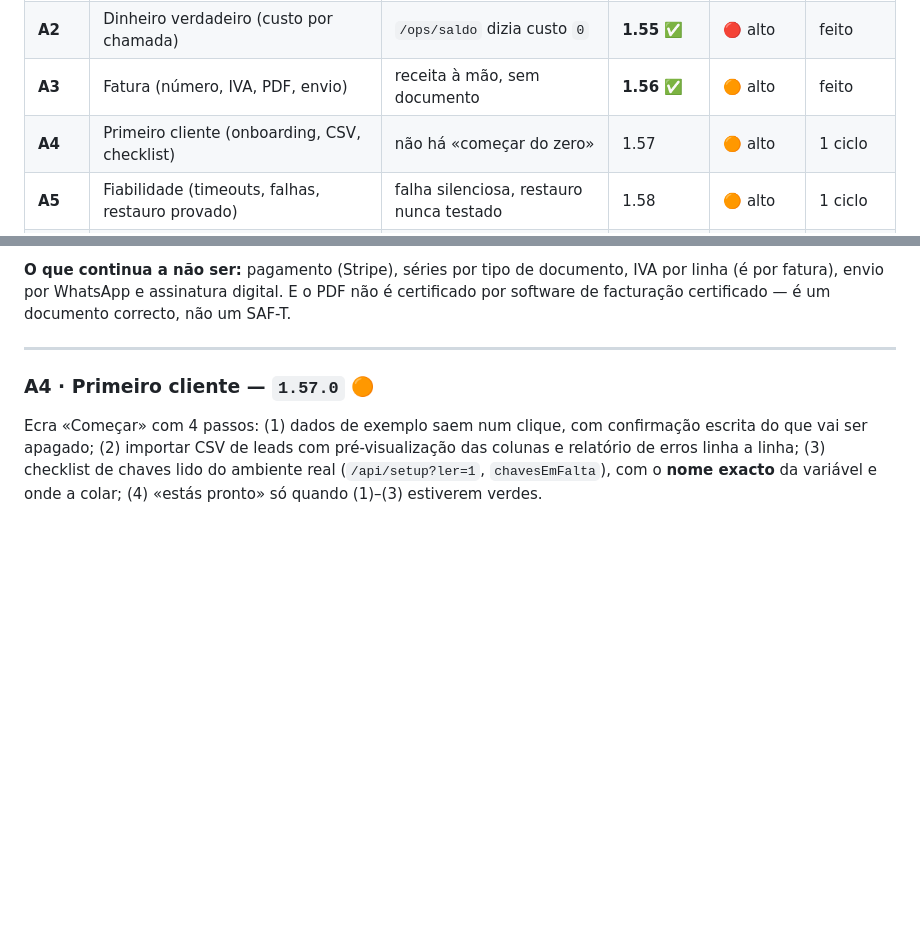
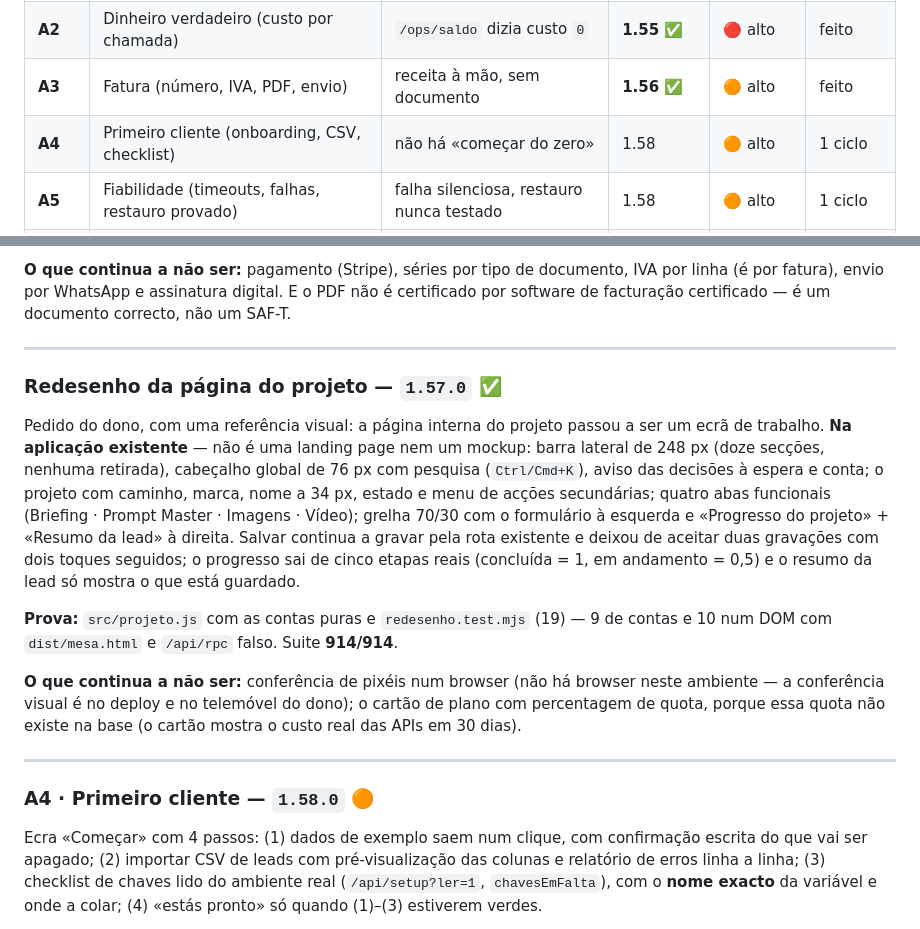
Before and after one commit to valdimiroilidio3/orbita-studio, a Markdown page: agents-office-main/docs/ALVO-1.0.md, 2 parts joined by grey strips. Drawn GitHub-style; blank space fills up the shorter version.

```diff
--- a/agents-office-main/docs/ALVO-1.0.md
+++ b/agents-office-main/docs/ALVO-1.0.md
@@ -52,7 +52,7 @@ deploy READY → uma linha honesta na conversa.
 | **A1.2** | Mídia do projeto (gerar imagem e vídeo, com custo e limites) | o briefing dizia o que fazer e nada saía | **1.54.3 ✅** | 🟠 alto | feito |
 | **A2** | Dinheiro verdadeiro (custo por chamada) | `/ops/saldo` dizia custo `0` | **1.55 ✅** | 🔴 alto | feito |
 | **A3** | Fatura (número, IVA, PDF, envio) | receita à mão, sem documento | **1.56 ✅** | 🟠 alto | feito |
-| **A4** | Primeiro cliente (onboarding, CSV, checklist) | não há «começar do zero» | 1.57 | 🟠 alto | 1 ciclo |
+| **A4** | Primeiro cliente (onboarding, CSV, checklist) | não há «começar do zero» | 1.58 | 🟠 alto | 1 ciclo |
 | **A5** | Fiabilidade (timeouts, falhas, restauro provado) | falha silenciosa, restauro nunca testado | 1.58 | 🟠 alto | 1 ciclo |
 | **A6** | A Cara (nome, página, preço, vídeo, domínio) | produto sem porta de entrada pública | 1.59 | 🟡 médio | 1 ciclo |
 | **A7** | Legal e RGPD | tratas dados de terceiros sem base escrita | 1.60 | 🟠 alto | 1 ciclo |
@@ -311,7 +311,30 @@ correcto, não um SAF-T.
 
 ---
 
-### A4 · Primeiro cliente — `1.57.0` 🟠
+### Redesenho da página do projeto — `1.57.0` ✅
+
+Pedido do dono, com uma referência visual: a página interna do projeto passou a
+ser um ecrã de trabalho. **Na aplicação existente** — não é uma landing page nem
+um mockup: barra lateral de 248 px (doze secções, nenhuma retirada), cabeçalho
+global de 76 px com pesquisa (`Ctrl/Cmd+K`), aviso das decisões à espera e conta;
+o projeto com caminho, marca, nome a 34 px, estado e menu de acções secundárias;
+quatro abas funcionais (Briefing · Prompt Master · Imagens · Vídeo); grelha 70/30
+com o formulário à esquerda e «Progresso do projeto» + «Resumo da lead» à direita.
+Salvar continua a gravar pela rota existente e deixou de aceitar duas gravações
+com dois toques seguidos; o progresso sai de cinco etapas reais (concluída = 1,
+em andamento = 0,5) e o resumo da lead só mostra o que está guardado.
+
+**Prova:** `src/projeto.js` com as contas puras e `redesenho.test.mjs` (19) — 9 de
+contas e 10 num DOM com `dist/mesa.html` e `/api/rpc` falso. Suite **914/914**.
+
+**O que continua a não ser:** conferência de pixéis num browser (não há browser
+neste ambiente — a conferência visual é no deploy e no telemóvel do dono); o
+cartão de plano com percentagem de quota, porque essa quota não existe na base
+(o cartão mostra o custo real das APIs em 30 dias).
+
+---
+
+### A4 · Primeiro cliente — `1.58.0` 🟠
 
 Ecra «Começar» com 4 passos: (1) dados de exemplo saem num clique, com
 confirmação escrita do que vai ser apagado; (2) importar CSV de leads com pré-visualização
```
Also changed, not shown: agents-office-main/OPS.md (+24 -0 lines).
